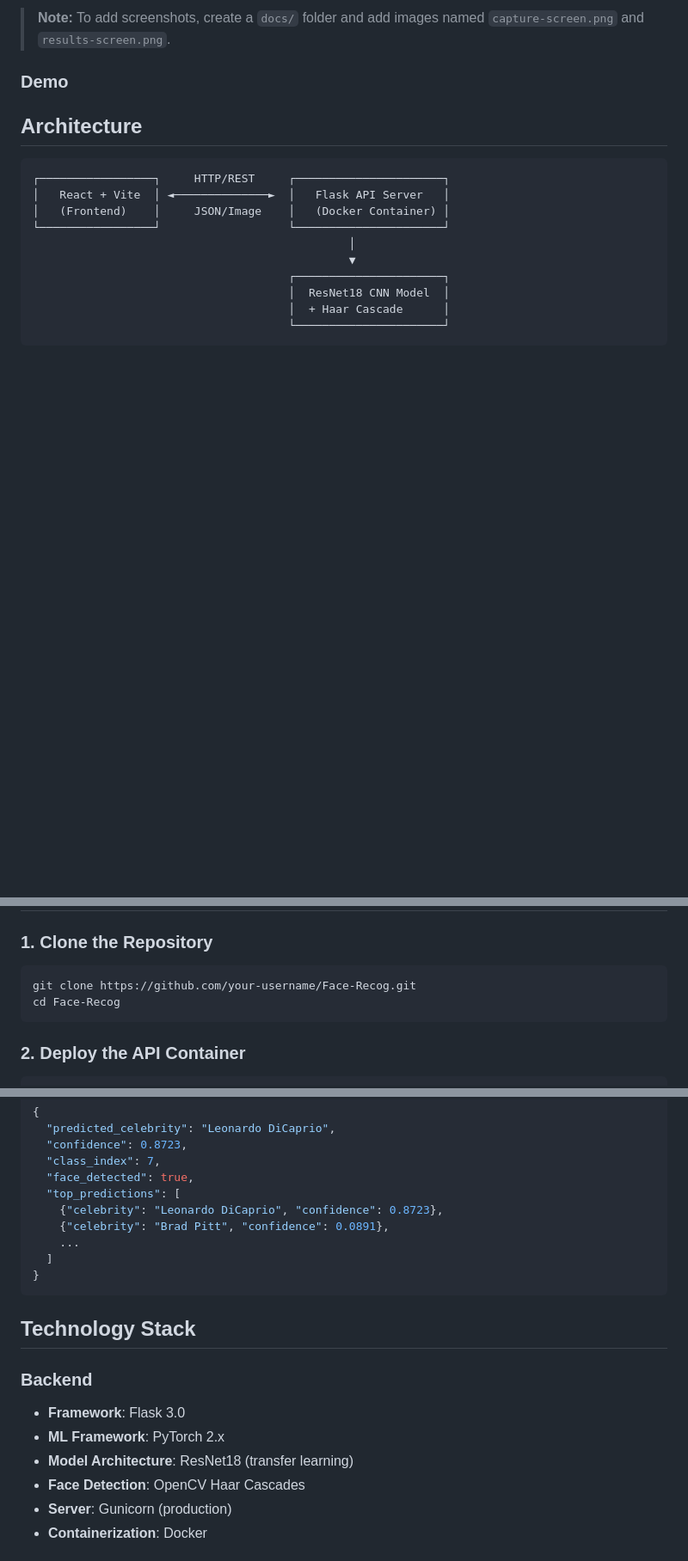
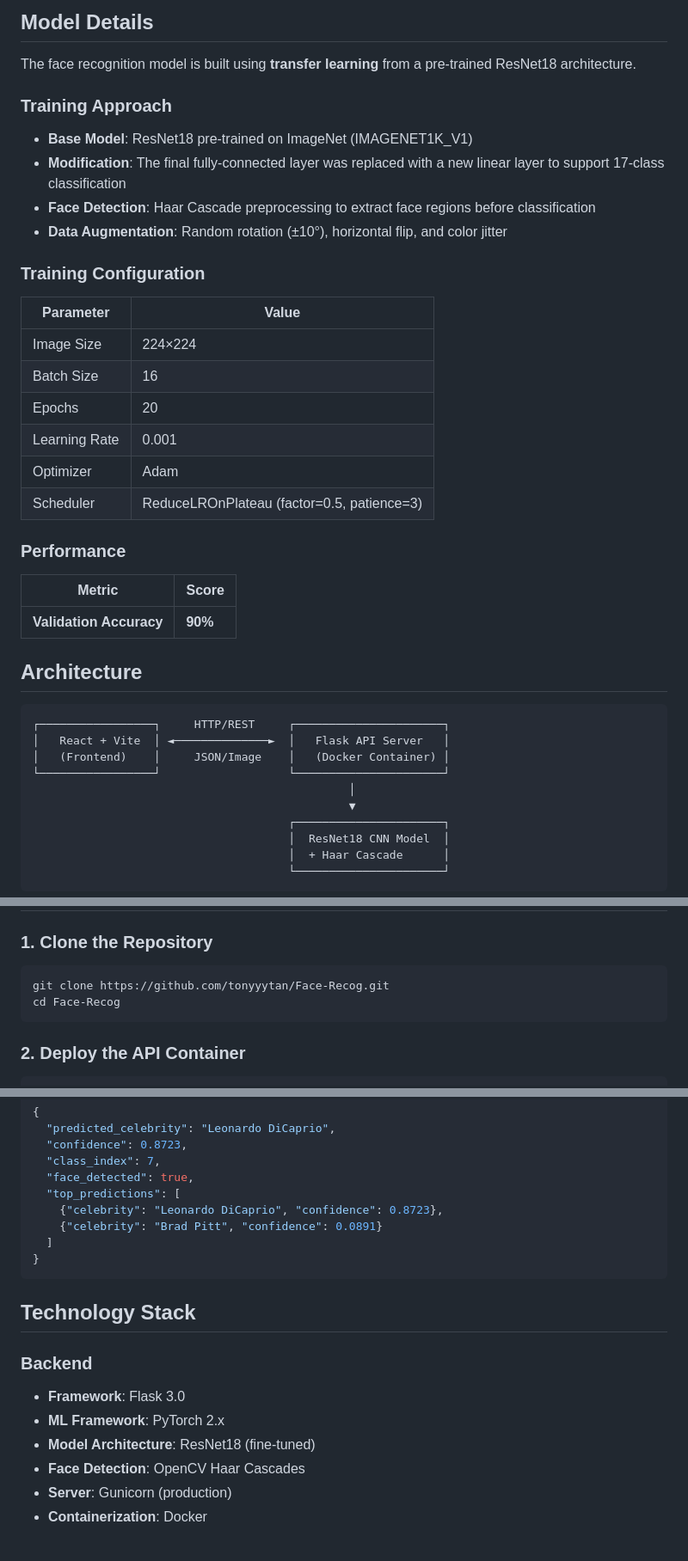
Before and after one commit to tonyyytan/Face-Recog, a Markdown page: README.md, 3 parts joined by grey strips. Shown at 86% size. Drawn GitHub-style; blank space fills up the shorter version.

Commit message:
updated description

````diff
--- a/README.md
+++ b/README.md
@@ -28,10 +25,31 @@ This application provides an interactive interface for users to capture or uploa
 
-> **Note:** To add screenshots, create a `docs/` folder and add images named `capture-screen.png` and `results-screen.png`.
+## Model Details
 
-### Demo
+The face recognition model is built using **transfer learning** from a pre-trained ResNet18 architecture.
 
-<!-- Add a GIF demo here if available -->
-<!-- ![Demo](docs/demo.gif) -->
+### Training Approach
+
+- **Base Model**: ResNet18 pre-trained on ImageNet (IMAGENET1K_V1)
+- **Modification**: The final fully-connected layer was replaced with a new linear layer to support 17-class classification
+- **Face Detection**: Haar Cascade preprocessing to extract face regions before classification
+- **Data Augmentation**: Random rotation (±10°), horizontal flip, and color jitter
+
+### Training Configuration
+
+| Parameter | Value |
+|-----------|-------|
+| Image Size | 224×224 |
+| Batch Size | 16 |
+| Epochs | 20 |
+| Learning Rate | 0.001 |
+| Optimizer | Adam |
+| Scheduler | ReduceLROnPlateau (factor=0.5, patience=3) |
+
+### Performance
+
+| Metric | Score |
+|--------|-------|
+| **Validation Accuracy** | **90%** |
 
 ## Architecture
 
@@ -63,7 +81,7 @@ Additionally, the model weights file (`cnn_face_model.pth`) must be obtained sep
 ### 1. Clone the Repository
 
 ```bash
-git clone https://github.com/your-username/Face-Recog.git
+git clone https://github.com/tonyyytan/Face-Recog.git
 cd Face-Recog
 ```
 
@@ -142,8 +160,7 @@ Content-Type: multipart/form-data
   "face_detected": true,
   "top_predictions": [
     {"celebrity": "Leonardo DiCaprio", "confidence": 0.8723},
-    {"celebrity": "Brad Pitt", "confidence": 0.0891},
-    ...
+    {"celebrity": "Brad Pitt", "confidence": 0.0891}
   ]
 }
 ```
@@ -153,7 +170,7 @@ Content-Type: multipart/form-data
 ### Backend
 - **Framework**: Flask 3.0
 - **ML Framework**: PyTorch 2.x
-- **Model Architecture**: ResNet18 (transfer learning)
+- **Model Architecture**: ResNet18 (fine-tuned)
 - **Face Detection**: OpenCV Haar Cascades
 - **Server**: Gunicorn (production)
 - **Containerization**: Docker
````
Also changed, not shown: other parts of README.md (+3 -10 lines).
